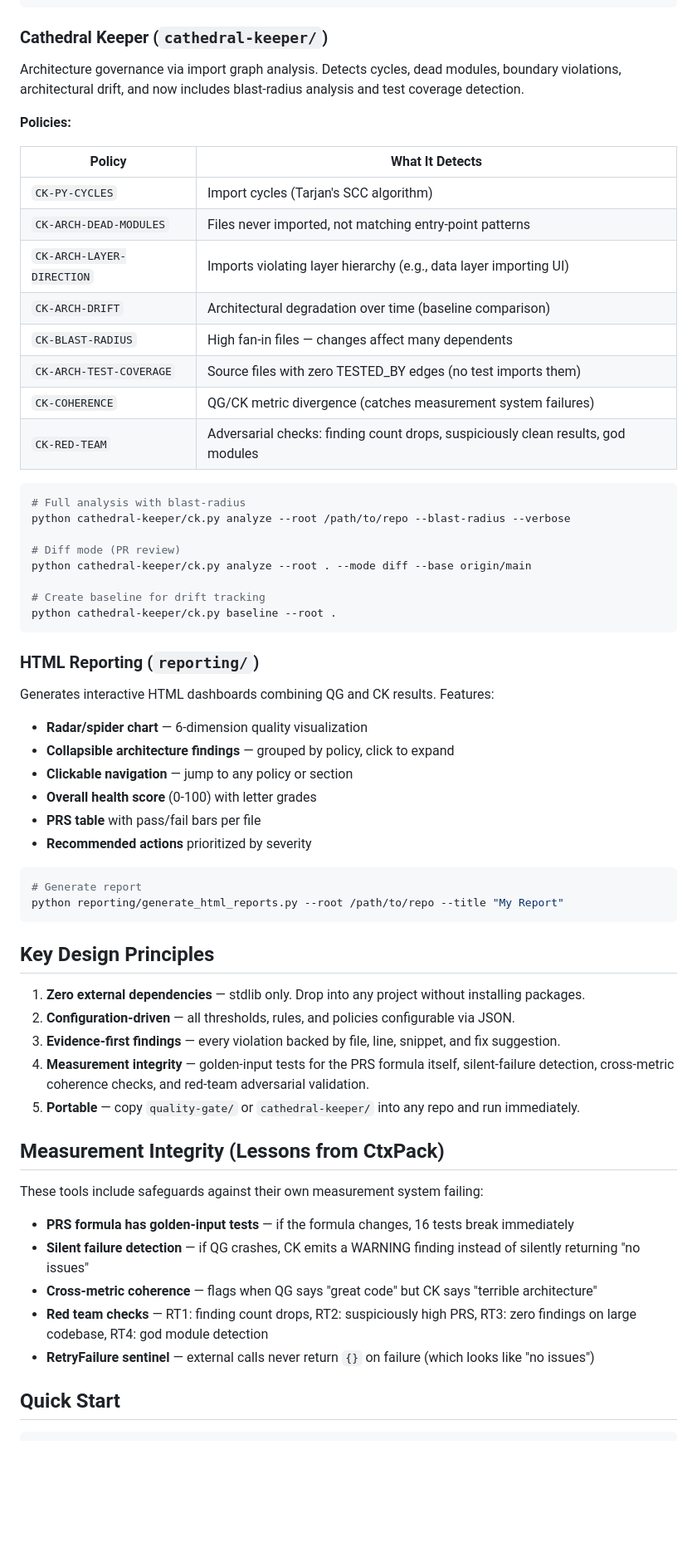
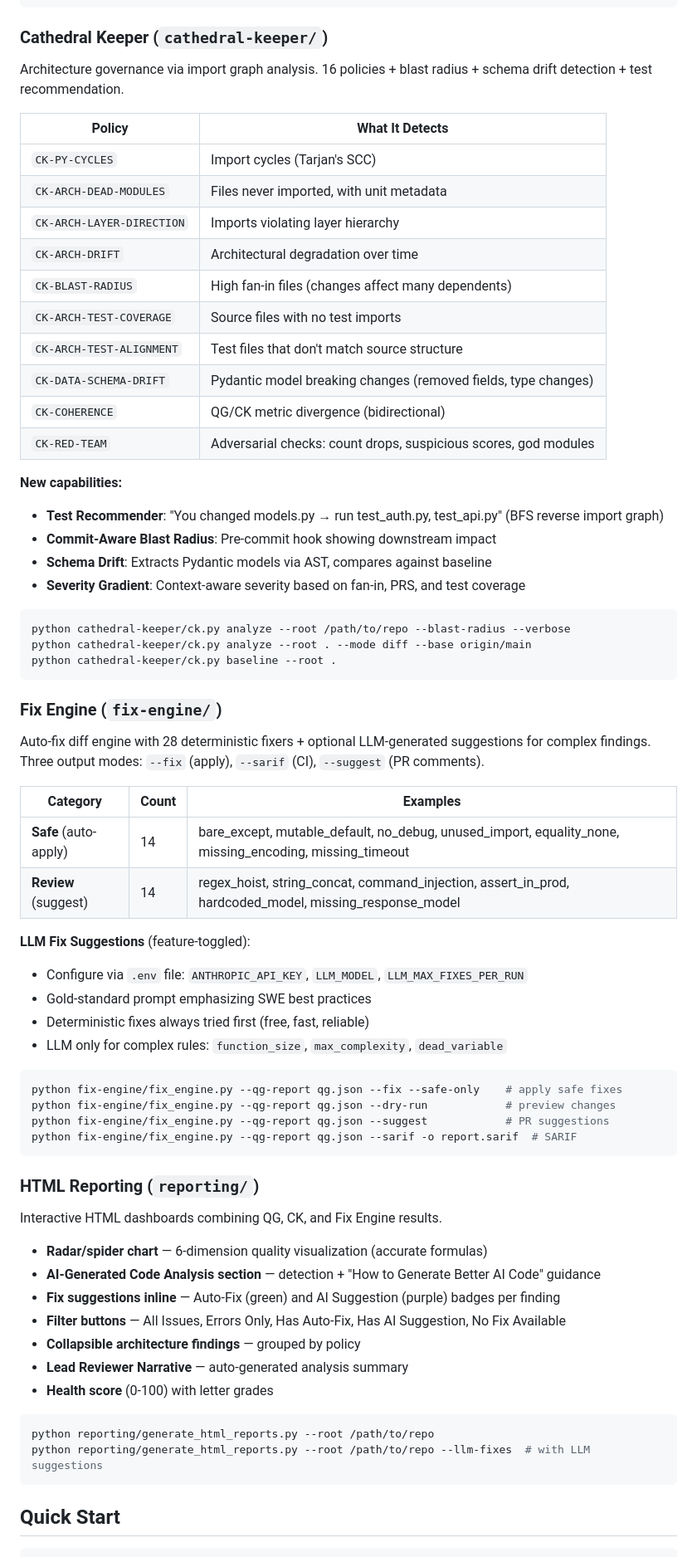
Before and after one commit to cryogenic22/KP_SDLC, a Markdown page: README.md, the part around one of its changes. Shown at 83% size. Drawn GitHub-style; blank space fills up the shorter version.

````diff
--- a/README.md
+++ b/README.md
@@ -59,65 +68,71 @@ python quality-gate/quality_gate.py --root . --staged
 
 ### Cathedral Keeper (`cathedral-keeper/`)
 
-Architecture governance via import graph analysis. Detects cycles, dead modules, boundary violations, architectural drift, and now includes blast-radius analysis and test coverage detection.
-
-**Policies:**
+Architecture governance via import graph analysis. 16 policies + blast radius + schema drift detection + test recommendation.
 
 | Policy | What It Detects |
 |--------|----------------|
-| `CK-PY-CYCLES` | Import cycles (Tarjan's SCC algorithm) |
-| `CK-ARCH-DEAD-MODULES` | Files never imported, not matching entry-point patterns |
-| `CK-ARCH-LAYER-DIRECTION` | Imports violating layer hierarchy (e.g., data layer importing UI) |
-| `CK-ARCH-DRIFT` | Architectural degradation over time (baseline comparison) |
-| `CK-BLAST-RADIUS` | High fan-in files — changes affect many dependents |
-| `CK-ARCH-TEST-COVERAGE` | Source files with zero TESTED_BY edges (no test imports them) |
-| `CK-COHERENCE` | QG/CK metric divergence (catches measurement system failures) |
-| `CK-RED-TEAM` | Adversarial checks: finding count drops, suspiciously clean results, god modules |
+| `CK-PY-CYCLES` | Import cycles (Tarjan's SCC) |
+| `CK-ARCH-DEAD-MODULES` | Files never imported, with unit metadata |
+| `CK-ARCH-LAYER-DIRECTION` | Imports violating layer hierarchy |
+| `CK-ARCH-DRIFT` | Architectural degradation over time |
+| `CK-BLAST-RADIUS` | High fan-in files (changes affect many dependents) |
+| `CK-ARCH-TEST-COVERAGE` | Source files with no test imports |
+| `CK-ARCH-TEST-ALIGNMENT` | Test files that don't match source structure |
+| `CK-DATA-SCHEMA-DRIFT` | Pydantic model breaking changes (removed fields, type changes) |
+| `CK-COHERENCE` | QG/CK metric divergence (bidirectional) |
+| `CK-RED-TEAM` | Adversarial checks: count drops, suspicious scores, god modules |
+
+**New capabilities:**
+- **Test Recommender**: "You changed models.py → run test_auth.py, test_api.py" (BFS reverse import graph)
+- **Commit-Aware Blast Radius**: Pre-commit hook showing downstream impact
+- **Schema Drift**: Extracts Pydantic models via AST, compares against baseline
+- **Severity Gradient**: Context-aware severity based on fan-in, PRS, and test coverage
 
 ```bash
-# Full analysis with blast-radius
 python cathedral-keeper/ck.py analyze --root /path/to/repo --blast-radius --verbose
+python cathedral-keeper/ck.py analyze --root . --mode diff --base origin/main
+python cathedral-keeper/ck.py baseline --root .
+```
 
-# Diff mode (PR review)
-python cathedral-keeper/ck.py analyze --root . --mode diff --base origin/main
+### Fix Engine (`fix-engine/`)
 
-# Create baseline for drift tracking
-python cathedral-keeper/ck.py baseline --root .
+Auto-fix diff engine with 28 deterministic fixers + optional LLM-generated suggestions for complex findings. Three output modes: `--fix` (apply), `--sarif` (CI), `--suggest` (PR comments).
+
+| Category | Count | Examples |
+|----------|-------|----------|
+| **Safe** (auto-apply) | 14 | bare_except, mutable_default, no_debug, unused_import, equality_none, missing_encoding, missing_timeout |
+| **Review** (suggest) | 14 | regex_hoist, string_concat, command_injection, assert_in_prod, hardcoded_model, missing_response_model |
+
+**LLM Fix Suggestions** (feature-toggled):
+- Configure via `.env` file: `ANTHROPIC_API_KEY`, `LLM_MODEL`, `LLM_MAX_FIXES_PER_RUN`
+- Gold-standard prompt emphasizing SWE best practices
+- Deterministic fixes always tried first (free, fast, reliable)
+- LLM only for complex rules: `function_size`, `max_complexity`, `dead_variable`
+
+```bash
+python fix-engine/fix_engine.py --qg-report qg.json --fix --safe-only    # apply safe fixes
+python fix-engine/fix_engine.py --qg-report qg.json --dry-run            # preview changes
+python fix-engine/fix_engine.py --qg-report qg.json --suggest            # PR suggestions
+python fix-engine/fix_engine.py --qg-report qg.json --sarif -o report.sarif  # SARIF
 ```
 
 ### HTML Reporting (`reporting/`)
 
-Generates interactive HTML dashboards combining QG and CK results. Features:
+Interactive HTML dashboards combining QG, CK, and Fix Engine results.
 
-- **Radar/spider chart** — 6-dimension quality visualization
-- **Collapsible architecture findings** — grouped by policy, click to expand
-- **Clickable navigation** — jump to any policy or section
-- **Overall health score** (0-100) with letter grades
-- **PRS table** with pass/fail bars per file
-- **Recommended actions** prioritized by severity
+- **Radar/spider chart** — 6-dimension quality visualization (accurate formulas)
+- **AI-Generated Code Analysis section** — detection + "How to Generate Better AI Code" guidance
+- **Fix suggestions inline** — Auto-Fix (green) and AI Suggestion (purple) badges per finding
+- **Filter buttons** — All Issues, Errors Only, Has Auto-Fix, Has AI Suggestion, No Fix Available
+- **Collapsible architecture findings** — grouped by policy
+- **Lead Reviewer Narrative** — auto-generated analysis summary
+- **Health score** (0-100) with letter grades
 
 ```bash
-# Generate report
-python reporting/generate_html_reports.py --root /path/to/repo --title "My Report"
+python reporting/generate_html_reports.py --root /path/to/repo
+python reporting/generate_html_reports.py --root /path/to/repo --llm-fixes  # with LLM suggestions
 ```
-
-## Key Design Principles
-
-1. **Zero external dependencies** — stdlib only. Drop into any project without installing packages.
-2. **Configuration-driven** — all thresholds, rules, and policies configurable via JSON.
-3. **Evidence-first findings** — every violation backed by file, line, snippet, and fix suggestion.
-4. **Measurement integrity** — golden-input tests for the PRS formula itself, silent-failure detection, cross-metric coherence checks, and red-team adversarial validation.
-5. **Portable** — copy `quality-gate/` or `cathedral-keeper/` into any repo and run immediately.
-
-## Measurement Integrity (Lessons from CtxPack)
-
-These tools include safeguards against their own measurement system failing:
-
-- **PRS formula has golden-input tests** — if the formula changes, 16 tests break immediately
-- **Silent failure detection** — if QG crashes, CK emits a WARNING finding instead of silently returning "no issues"
-- **Cross-metric coherence** — flags when QG says "great code" but CK says "terrible architecture"
-- **Red team checks** — RT1: finding count drops, RT2: suspiciously high PRS, RT3: zero findings on large codebase, RT4: god module detection
-- **RetryFailure sentinel** — external calls never return `{}` on failure (which looks like "no issues")
 
 ## Quick Start
 
````
Also changed, not shown: other parts of README.md (+101 -84 lines).
